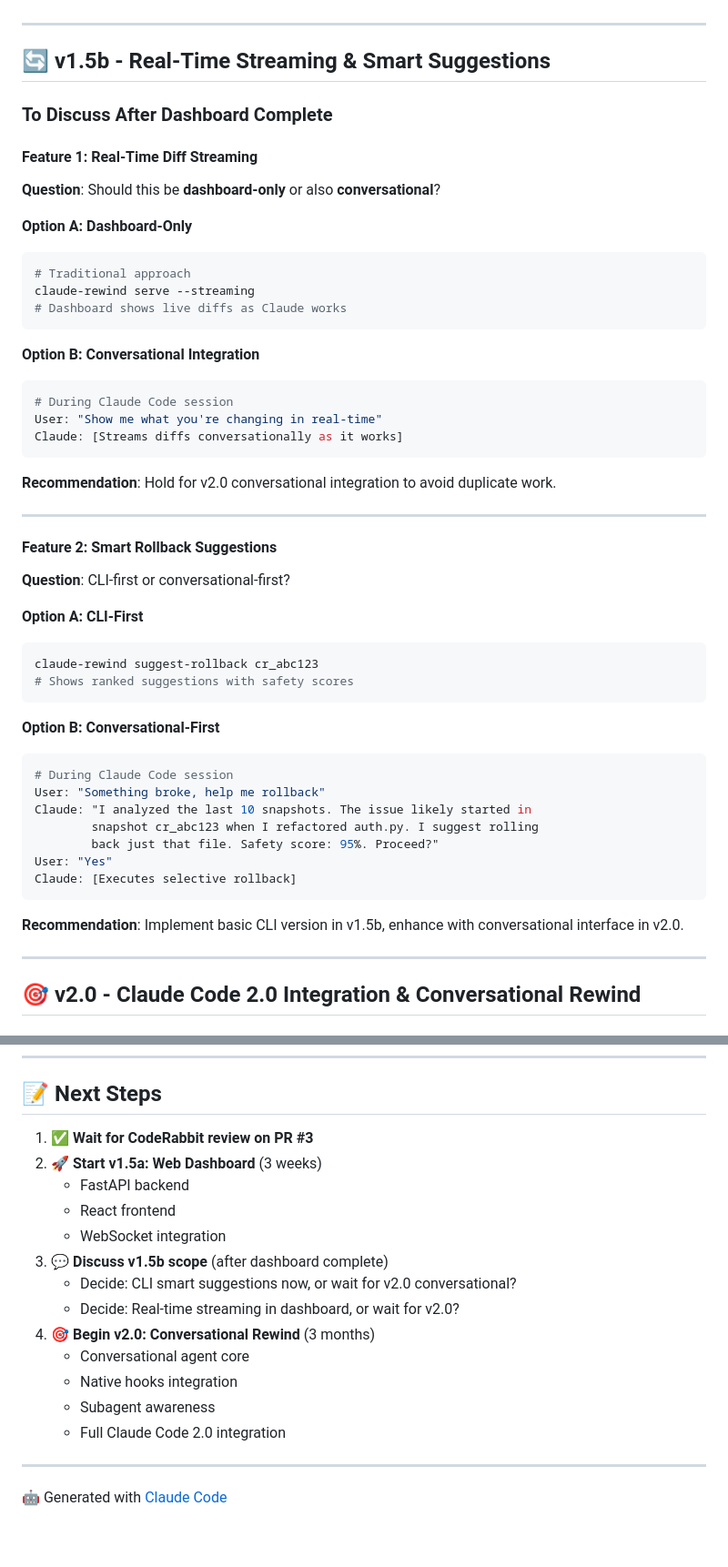
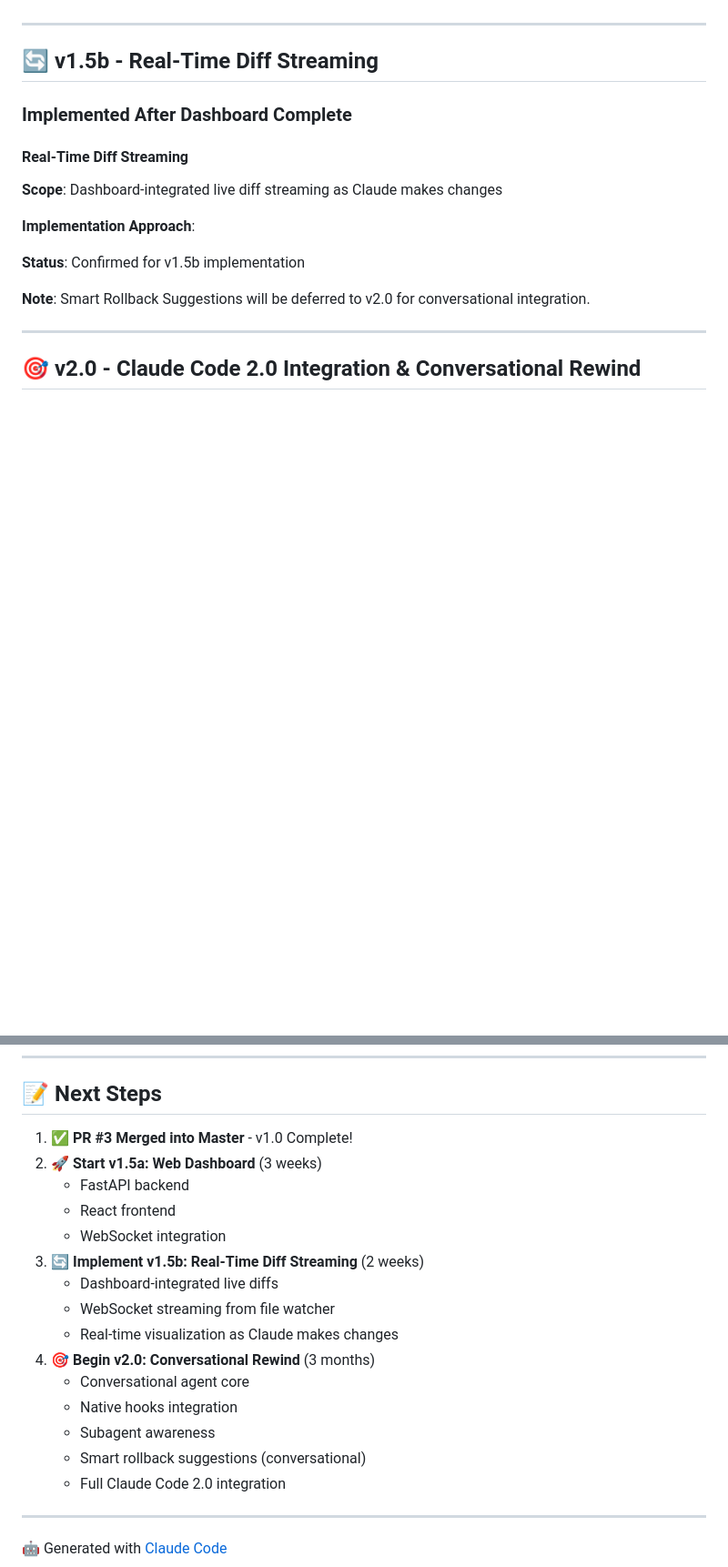
Before and after one commit to jpotterlabs/claude-code-rewind, a Markdown page: V1.5_V2.0_REVISED_ROADMAP.md, 2 parts joined by grey strips. Shown at 91% size. Rendered like a GitHub page; blank space fills up the shorter version.

Commit message:
Update roadmap: Confirm real-time diff streaming for v1.5b
After v1.5a Web Dashboard, implement:
- v1.5b: Real-Time Diff Streaming (dashboard-integrated)
- Smart Rollback Suggestions deferred to v2.0 (conversational)

Priority order:
1. v1.5a: Web Dashboard (3 weeks)
2. v1.5b: Real-Time Streaming (2 weeks)
3. v2.0: Conversational Rewind (3 months)

🤖 Generated with [Claude Code](https://claude.com/claude-code)

Co-Authored-By: Claude <noreply@anthropic.com>

````diff
--- a/V1.5_V2.0_REVISED_ROADMAP.md
+++ b/V1.5_V2.0_REVISED_ROADMAP.md
@@ -35,52 +35,18 @@ Provide visual, interactive timeline for users who want graphical interface alon
 
 ---
 
-## 🔄 v1.5b - Real-Time Streaming & Smart Suggestions
+## 🔄 v1.5b - Real-Time Diff Streaming
 
-### To Discuss After Dashboard Complete
+### Implemented After Dashboard Complete
 
-#### Feature 1: Real-Time Diff Streaming
-**Question**: Should this be **dashboard-only** or also **conversational**?
+#### Real-Time Diff Streaming
+**Scope**: Dashboard-integrated live diff streaming as Claude makes changes
 
-**Option A: Dashboard-Only**
-```bash
-# Traditional approach
-claude-rewind serve --streaming
-# Dashboard shows live diffs as Claude works
-```
+**Implementation Approach**:
 
-**Option B: Conversational Integration**
-```bash
-# During Claude Code session
-User: "Show me what you're changing in real-time"
-Claude: [Streams diffs conversationally as it works]
-```
+**Status**: Confirmed for v1.5b implementation
 
-**Recommendation**: Hold for v2.0 conversational integration to avoid duplicate work.
-
----
-
-#### Feature 2: Smart Rollback Suggestions
-**Question**: CLI-first or conversational-first?
-
-**Option A: CLI-First**
-```bash
-claude-rewind suggest-rollback cr_abc123
-# Shows ranked suggestions with safety scores
-```
-
-**Option B: Conversational-First**
-```bash
-# During Claude Code session
-User: "Something broke, help me rollback"
-Claude: "I analyzed the last 10 snapshots. The issue likely started in
-        snapshot cr_abc123 when I refactored auth.py. I suggest rolling
-        back just that file. Safety score: 95%. Proceed?"
-User: "Yes"
-Claude: [Executes selective rollback]
-```
-
-**Recommendation**: Implement basic CLI version in v1.5b, enhance with conversational interface in v2.0.
+**Note**: Smart Rollback Suggestions will be deferred to v2.0 for conversational integration.
 
 ---
 
@@ -648,18 +614,20 @@ operations. Want me to show you what that code would look like?"
 
 ## 📝 Next Steps
 
-1. ✅ **Wait for CodeRabbit review on PR #3**
+1. ✅ **PR #3 Merged into Master** - v1.0 Complete!
 2. 🚀 **Start v1.5a: Web Dashboard** (3 weeks)
    - FastAPI backend
    - React frontend
    - WebSocket integration
-3. 💬 **Discuss v1.5b scope** (after dashboard complete)
-   - Decide: CLI smart suggestions now, or wait for v2.0 conversational?
-   - Decide: Real-time streaming in dashboard, or wait for v2.0?
+3. 🔄 **Implement v1.5b: Real-Time Diff Streaming** (2 weeks)
+   - Dashboard-integrated live diffs
+   - WebSocket streaming from file watcher
+   - Real-time visualization as Claude makes changes
 4. 🎯 **Begin v2.0: Conversational Rewind** (3 months)
    - Conversational agent core
    - Native hooks integration
    - Subagent awareness
+   - Smart rollback suggestions (conversational)
    - Full Claude Code 2.0 integration
 
 ---
````
Also changed, not shown: other parts of V1.5_V2.0_REVISED_ROADMAP.md (+4 -4 lines).
